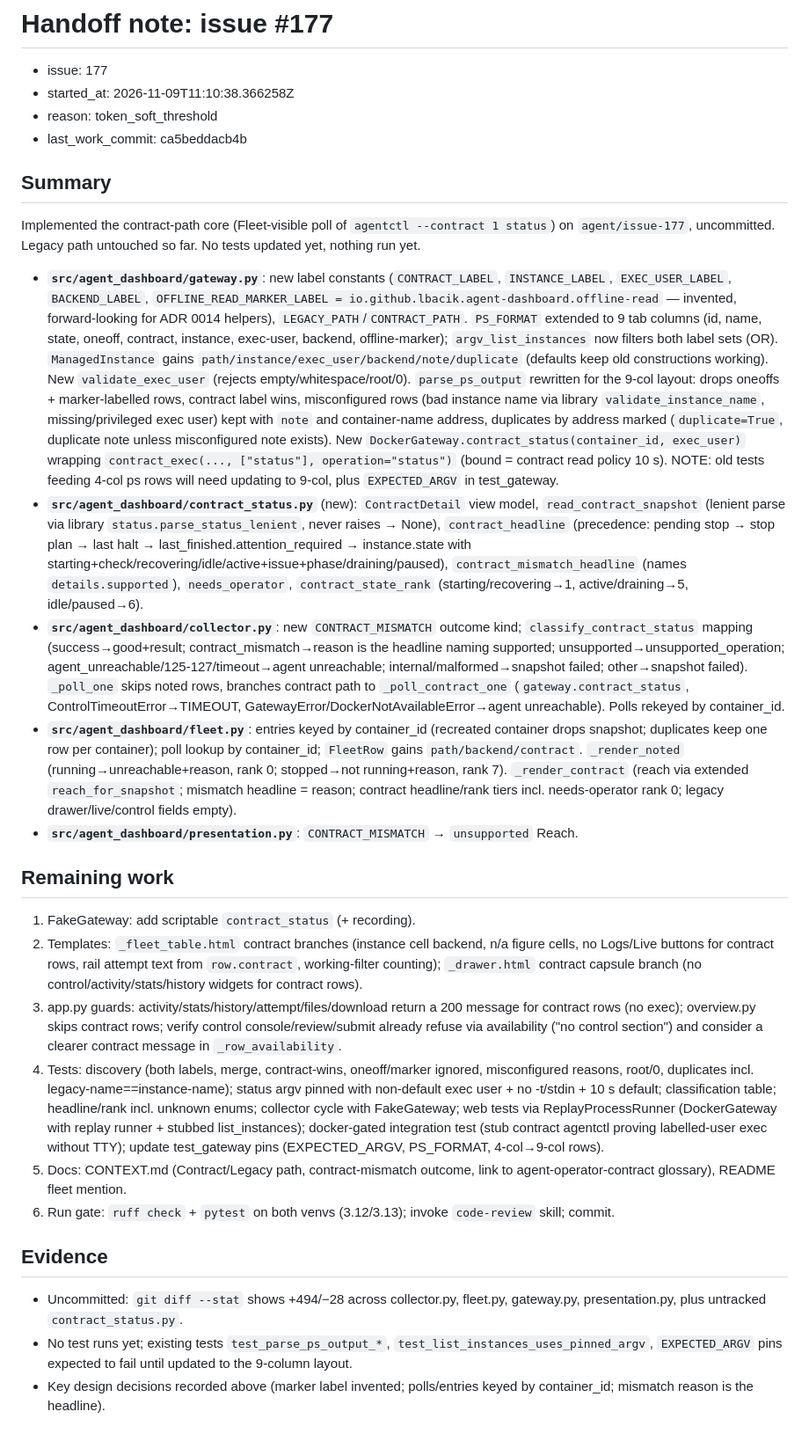
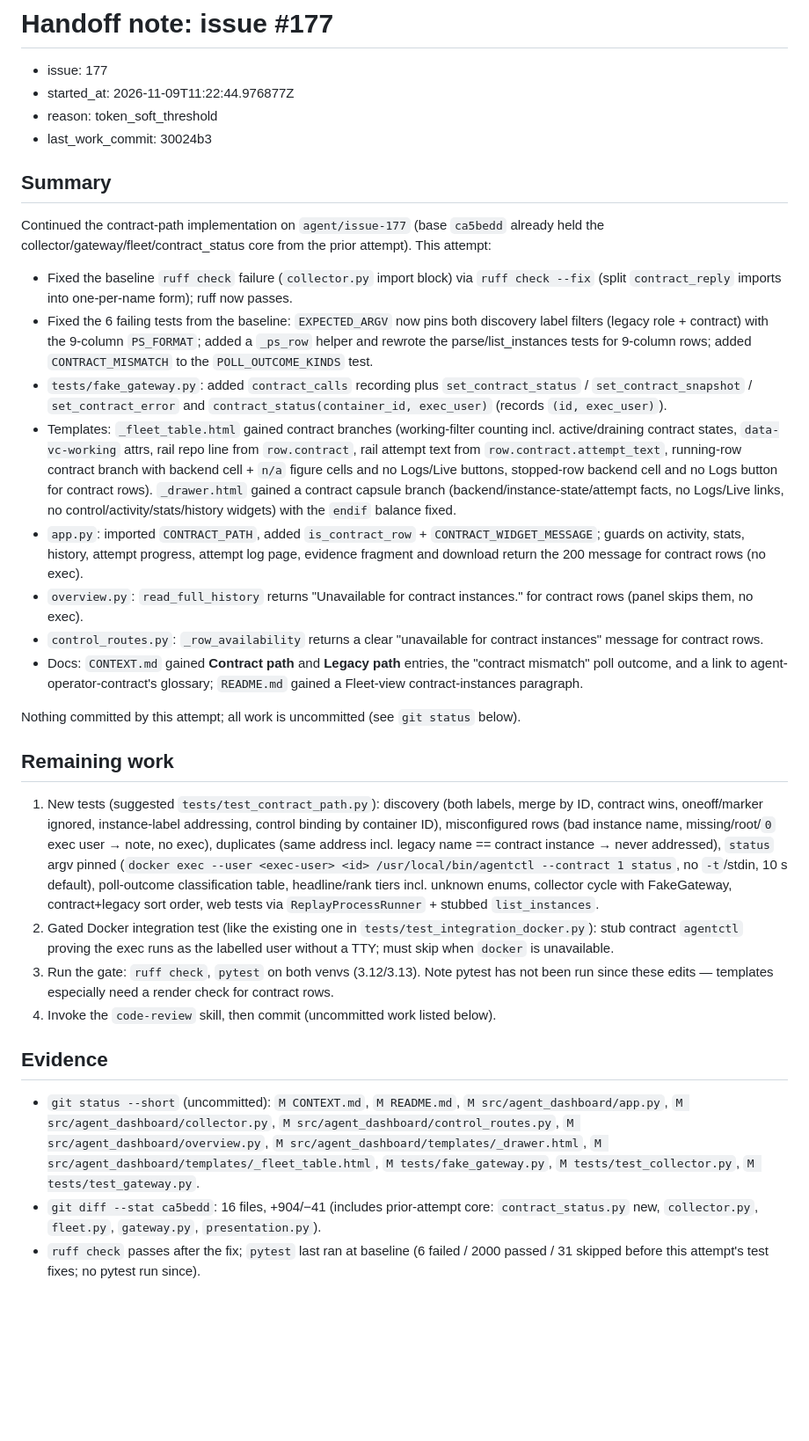
Before and after one commit to lbacik/agent-dashboard, a Markdown page: .agent/handoff/177.md, the part around the change. Shown at 88% size. Drawn GitHub-style; blank space fills up the shorter version.

Commit message:
Handoff note: issue #177

```diff
--- a/.agent/handoff/177.md
+++ b/.agent/handoff/177.md
@@ -1,31 +1,34 @@
 # Handoff note: issue #177
 
 - issue: 177
-- started_at: 2026-11-09T11:10:38.366258Z
+- started_at: 2026-11-09T11:22:44.976877Z
 - reason: token_soft_threshold
-- last_work_commit: ca5beddacb4b
+- last_work_commit: 30024b3
 
 ## Summary
 
-Implemented the contract-path core (Fleet-visible poll of `agentctl --contract 1 status`) on `agent/issue-177`, uncommitted. Legacy path untouched so far. No tests updated yet, nothing run yet.
+Continued the contract-path implementation on `agent/issue-177` (base `ca5bedd` already held the collector/gateway/fleet/contract_status core from the prior attempt). This attempt:
 
-- **`src/agent_dashboard/gateway.py`**: new label constants (`CONTRACT_LABEL`, `INSTANCE_LABEL`, `EXEC_USER_LABEL`, `BACKEND_LABEL`, `OFFLINE_READ_MARKER_LABEL = io.github.lbacik.agent-dashboard.offline-read` — invented, forward-looking for ADR 0014 helpers), `LEGACY_PATH`/`CONTRACT_PATH`. `PS_FORMAT` extended to 9 tab columns (id, name, state, oneoff, contract, instance, exec-user, backend, offline-marker); `argv_list_instances` now filters both label sets (OR). `ManagedInstance` gains `path/instance/exec_user/backend/note/duplicate` (defaults keep old constructions working). New `validate_exec_user` (rejects empty/whitespace/root/0). `parse_ps_output` rewritten for the 9-col layout: drops oneoffs + marker-labelled rows, contract label wins, misconfigured rows (bad instance name via library `validate_instance_name`, missing/privileged exec user) kept with `note` and container-name address, duplicates by address marked (`duplicate=True`, duplicate note unless misconfigured note exists). New `DockerGateway.contract_status(container_id, exec_user)` wrapping `contract_exec(..., ["status"], operation="status")` (bound = contract read policy 10 s). NOTE: old tests feeding 4-col ps rows will need updating to 9-col, plus `EXPECTED_ARGV` in test_gateway.
-- **`src/agent_dashboard/contract_status.py`** (new): `ContractDetail` view model, `read_contract_snapshot` (lenient parse via library `status.parse_status_lenient`, never raises → None), `contract_headline` (precedence: pending stop → stop plan → last halt → last_finished.attention_required → instance.state with starting+check/recovering/idle/active+issue+phase/draining/paused), `contract_mismatch_headline` (names `details.supported`), `needs_operator`, `contract_state_rank` (starting/recovering→1, active/draining→5, idle/paused→6).
-- **`src/agent_dashboard/collector.py`**: new `CONTRACT_MISMATCH` outcome kind; `classify_contract_status` mapping (success→good+result; contract_mismatch→reason is the headline naming supported; unsupported→unsupported_operation; agent_unreachable/125-127/timeout→agent unreachable; internal/malformed→snapshot failed; other→snapshot failed). `_poll_one` skips noted rows, branches contract path to `_poll_contract_one` (`gateway.contract_status`, ControlTimeoutError→TIMEOUT, GatewayError/DockerNotAvailableError→agent unreachable). Polls rekeyed by container_id.
-- **`src/agent_dashboard/fleet.py`**: entries keyed by container_id (recreated container drops snapshot; duplicates keep one row per container); poll lookup by container_id; `FleetRow` gains `path/backend/contract`. `_render_noted` (running→unreachable+reason, rank 0; stopped→not running+reason, rank 7). `_render_contract` (reach via extended `reach_for_snapshot`; mismatch headline = reason; contract headline/rank tiers incl. needs-operator rank 0; legacy drawer/live/control fields empty).
-- **`src/agent_dashboard/presentation.py`**: `CONTRACT_MISMATCH` → `unsupported` Reach.
+- Fixed the baseline `ruff check` failure (`collector.py` import block) via `ruff check --fix` (split `contract_reply` imports into one-per-name form); ruff now passes.
+- Fixed the 6 failing tests from the baseline: `EXPECTED_ARGV` now pins both discovery label filters (legacy role + contract) with the 9-column `PS_FORMAT`; added a `_ps_row` helper and rewrote the parse/list_instances tests for 9-column rows; added `CONTRACT_MISMATCH` to the `POLL_OUTCOME_KINDS` test.
+- `tests/fake_gateway.py`: added `contract_calls` recording plus `set_contract_status` / `set_contract_snapshot` / `set_contract_error` and `contract_status(container_id, exec_user)` (records `(id, exec_user)`).
+- Templates: `_fleet_table.html` gained contract branches (working-filter counting incl. active/draining contract states, `data-vc-working` attrs, rail repo line from `row.contract`, rail attempt text from `row.contract.attempt_text`, running-row contract branch with backend cell + `n/a` figure cells and no Logs/Live buttons, stopped-row backend cell and no Logs button for contract rows). `_drawer.html` gained a contract capsule branch (backend/instance-state/attempt facts, no Logs/Live links, no control/activity/stats/history widgets) with the `endif` balance fixed.
+- `app.py`: imported `CONTRACT_PATH`, added `is_contract_row` + `CONTRACT_WIDGET_MESSAGE`; guards on activity, stats, history, attempt progress, attempt log page, evidence fragment and download return the 200 message for contract rows (no exec).
+- `overview.py`: `read_full_history` returns "Unavailable for contract instances." for contract rows (panel skips them, no exec).
+- `control_routes.py`: `_row_availability` returns a clear "unavailable for contract instances" message for contract rows.
+- Docs: `CONTEXT.md` gained **Contract path** and **Legacy path** entries, the "contract mismatch" poll outcome, and a link to agent-operator-contract's glossary; `README.md` gained a Fleet-view contract-instances paragraph.
+
+Nothing committed by this attempt; all work is uncommitted (see `git status` below).
 
 ## Remaining work
 
-1. FakeGateway: add scriptable `contract_status` (+ recording).
-2. Templates: `_fleet_table.html` contract branches (instance cell backend, n/a figure cells, no Logs/Live buttons for contract rows, rail attempt text from `row.contract`, working-filter counting); `_drawer.html` contract capsule branch (no control/activity/stats/history widgets for contract rows).
-3. app.py guards: activity/stats/history/attempt/files/download return a 200 message for contract rows (no exec); overview.py skips contract rows; verify control console/review/submit already refuse via availability ("no control section") and consider a clearer contract message in `_row_availability`.
-4. Tests: discovery (both labels, merge, contract-wins, oneoff/marker ignored, misconfigured reasons, root/0, duplicates incl. legacy-name==instance-name); status argv pinned with non-default exec user + no -t/stdin + 10 s default; classification table; headline/rank incl. unknown enums; collector cycle with FakeGateway; web tests via ReplayProcessRunner (DockerGateway with replay runner + stubbed list_instances); docker-gated integration test (stub contract agentctl proving labelled-user exec without TTY); update test_gateway pins (EXPECTED_ARGV, PS_FORMAT, 4-col→9-col rows).
-5. Docs: CONTEXT.md (Contract/Legacy path, contract-mismatch outcome, link to agent-operator-contract glossary), README fleet mention.
-6. Run gate: `ruff check` + `pytest` on both venvs (3.12/3.13); invoke `code-review` skill; commit.
+1. New tests (suggested `tests/test_contract_path.py`): discovery (both labels, merge by ID, contract wins, oneoff/marker ignored, instance-label addressing, control binding by container ID), misconfigured rows (bad instance name, missing/root/`0` exec user → note, no exec), duplicates (same address incl. legacy name == contract instance → never addressed), `status` argv pinned (`docker exec --user <exec-user> <id> /usr/local/bin/agentctl --contract 1 status`, no `-t`/stdin, 10 s default), poll-outcome classification table, headline/rank tiers incl. unknown enums, collector cycle with FakeGateway, contract+legacy sort order, web tests via `ReplayProcessRunner` + stubbed `list_instances`.
+2. Gated Docker integration test (like the existing one in `tests/test_integration_docker.py`): stub contract `agentctl` proving the exec runs as the labelled user without a TTY; must skip when `docker` is unavailable.
+3. Run the gate: `ruff check`, `pytest` on both venvs (3.12/3.13). Note pytest has not been run since these edits — templates especially need a render check for contract rows.
+4. Invoke the `code-review` skill, then commit (uncommitted work listed below).
 
 ## Evidence
 
-- Uncommitted: `git diff --stat` shows +494/−28 across collector.py, fleet.py, gateway.py, presentation.py, plus untracked `contract_status.py`.
-- No test runs yet; existing tests `test_parse_ps_output_*`, `test_list_instances_uses_pinned_argv`, `EXPECTED_ARGV` pins expected to fail until updated to the 9-column layout.
-- Key design decisions recorded above (marker label invented; polls/entries keyed by container_id; mismatch reason is the headline).
+- `git status --short` (uncommitted): `M CONTEXT.md`, `M README.md`, `M src/agent_dashboard/app.py`, `M src/agent_dashboard/collector.py`, `M src/agent_dashboard/control_routes.py`, `M src/agent_dashboard/overview.py`, `M src/agent_dashboard/templates/_drawer.html`, `M src/agent_dashboard/templates/_fleet_table.html`, `M tests/fake_gateway.py`, `M tests/test_collector.py`, `M tests/test_gateway.py`.
+- `git diff --stat ca5bedd`: 16 files, +904/−41 (includes prior-attempt core: `contract_status.py` new, `collector.py`, `fleet.py`, `gateway.py`, `presentation.py`).
+- `ruff check` passes after the fix; `pytest` last ran at baseline (6 failed / 2000 passed / 31 skipped before this attempt's test fixes; no pytest run since).
```
